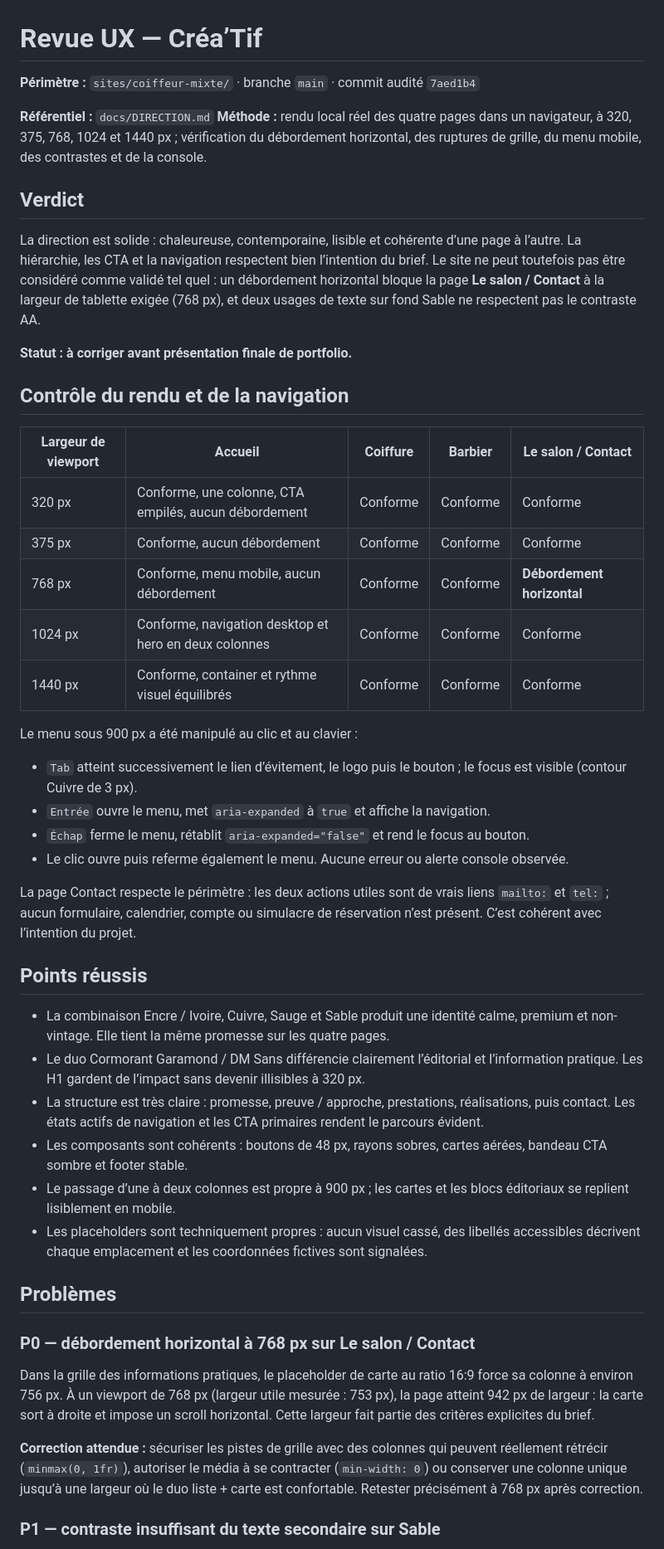
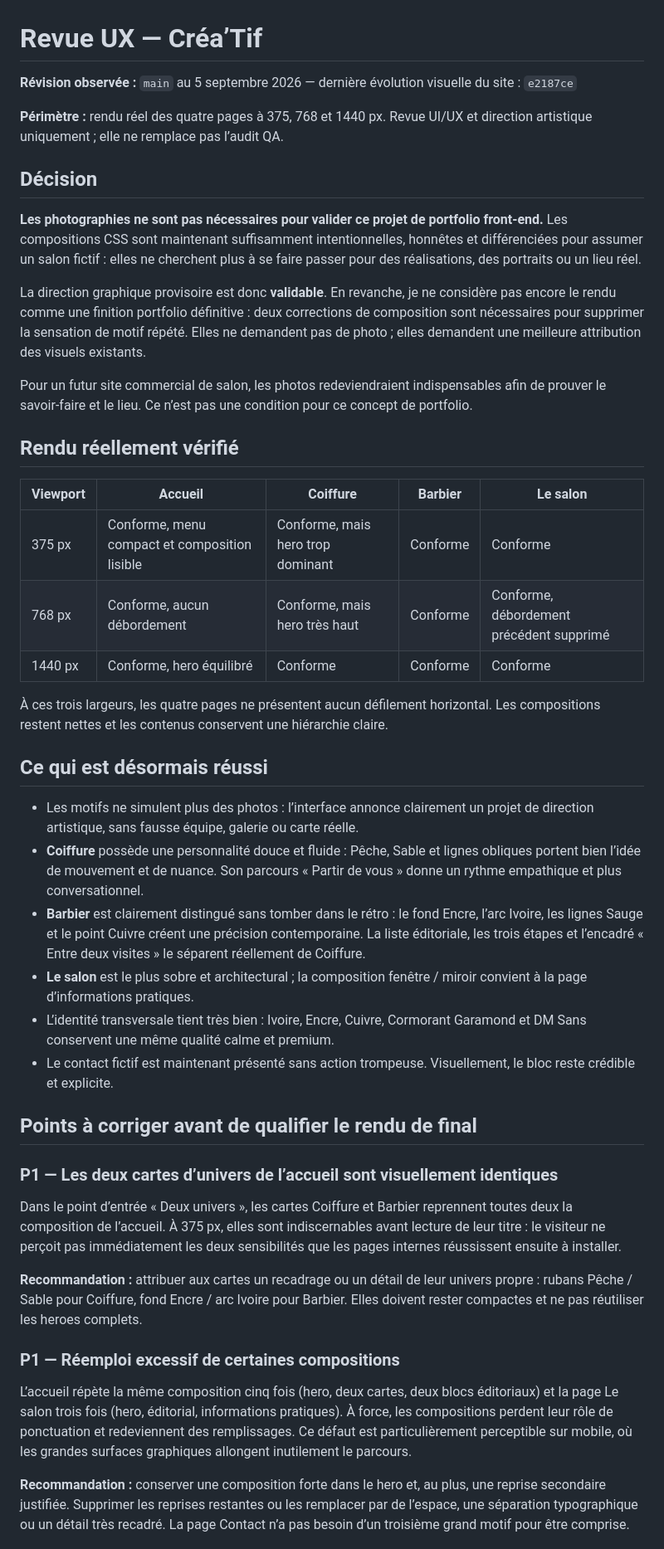
Before and after one commit to costasimon30-ux/portfolio-vitrines, a Markdown page: docs/UX-REVIEW-coiffeur-mixte.md, the part around one of its changes. Shown at 83% size. Rendered like a GitHub page.

Commit message:
docs: update Créa’Tif visual UX review
Agent: codex-ui-ux

```diff
--- a/docs/UX-REVIEW-coiffeur-mixte.md
+++ b/docs/UX-REVIEW-coiffeur-mixte.md
@@ -1,51 +1,47 @@
 # Revue UX — Créa’Tif
 
-**Périmètre :** `sites/coiffeur-mixte/` · branche `main` · commit audité `7aed1b4`
+**Révision observée :** `main` au 5 septembre 2026 — dernière évolution visuelle du site : `e2187ce`
 
-**Référentiel :** `docs/DIRECTION.md`
-**Méthode :** rendu local réel des quatre pages dans un navigateur, à 320, 375, 768, 1024 et 1440 px ; vérification du débordement horizontal, des ruptures de grille, du menu mobile, des contrastes et de la console.
+**Périmètre :** rendu réel des quatre pages à 375, 768 et 1440 px. Revue UI/UX et direction artistique uniquement ; elle ne remplace pas l’audit QA.
 
-## Verdict
+## Décision
 
-La direction est solide : chaleureuse, contemporaine, lisible et cohérente d’une page à l’autre. La hiérarchie, les CTA et la navigation respectent bien l’intention du brief. Le site ne peut toutefois pas être considéré comme validé tel quel : un débordement horizontal bloque la page **Le salon / Contact** à la largeur de tablette exigée (768 px), et deux usages de texte sur fond Sable ne respectent pas le contraste AA.
+**Les photographies ne sont pas nécessaires pour valider ce projet de portfolio front-end.** Les compositions CSS sont maintenant suffisamment intentionnelles, honnêtes et différenciées pour assumer un salon fictif : elles ne cherchent plus à se faire passer pour des réalisations, des portraits ou un lieu réel.
 
-**Statut : à corriger avant présentation finale de portfolio.**
+La direction graphique provisoire est donc **validable**. En revanche, je ne considère pas encore le rendu comme une finition portfolio définitive : deux corrections de composition sont nécessaires pour supprimer la sensation de motif répété. Elles ne demandent pas de photo ; elles demandent une meilleure attribution des visuels existants.
 
-## Contrôle du rendu et de la navigation
+Pour un futur site commercial de salon, les photos redeviendraient indispensables afin de prouver le savoir-faire et le lieu. Ce n’est pas une condition pour ce concept de portfolio.
 
-| Largeur de viewport | Accueil | Coiffure | Barbier | Le salon / Contact |
+## Rendu réellement vérifié
+
+| Viewport | Accueil | Coiffure | Barbier | Le salon |
 | --- | --- | --- | --- | --- |
-| 320 px | Conforme, une colonne, CTA empilés, aucun débordement | Conforme | Conforme | Conforme |
-| 375 px | Conforme, aucun débordement | Conforme | Conforme | Conforme |
-| 768 px | Conforme, menu mobile, aucun débordement | Conforme | Conforme | **Débordement horizontal** |
-| 1024 px | Conforme, navigation desktop et hero en deux colonnes | Conforme | Conforme | Conforme |
-| 1440 px | Conforme, container et rythme visuel équilibrés | Conforme | Conforme | Conforme |
+| 375 px | Conforme, menu compact et composition lisible | Conforme, mais hero trop dominant | Conforme | Conforme |
+| 768 px | Conforme, aucun débordement | Conforme, mais hero très haut | Conforme | Conforme, débordement précédent supprimé |
+| 1440 px | Conforme, hero équilibré | Conforme | Conforme | Conforme |
 
-Le menu sous 900 px a été manipulé au clic et au clavier :
+À ces trois largeurs, les quatre pages ne présentent aucun défilement horizontal. Les compositions restent nettes et les contenus conservent une hiérarchie claire.
 
-- `Tab` atteint successivement le lien d’évitement, le logo puis le bouton ; le focus est visible (contour Cuivre de 3 px).
-- `Entrée` ouvre le menu, met `aria-expanded` à `true` et affiche la navigation.
-- `Échap` ferme le menu, rétablit `aria-expanded="false"` et rend le focus au bouton.
-- Le clic ouvre puis referme également le menu. Aucune erreur ou alerte console observée.
+## Ce qui est désormais réussi
 
-La page Contact respecte le périmètre : les deux actions utiles sont de vrais liens `mailto:` et `tel:` ; aucun formulaire, calendrier, compte ou simulacre de réservation n’est présent. C’est cohérent avec l’intention du projet.
+- Les motifs ne simulent plus des photos : l’interface annonce clairement un projet de direction artistique, sans fausse équipe, galerie ou carte réelle.
+- **Coiffure** possède une personnalité douce et fluide : Pêche, Sable et lignes obliques portent bien l’idée de mouvement et de nuance. Son parcours « Partir de vous » donne un rythme empathique et plus conversationnel.
+- **Barbier** est clairement distingué sans tomber dans le rétro : le fond Encre, l’arc Ivoire, les lignes Sauge et le point Cuivre créent une précision contemporaine. La liste éditoriale, les trois étapes et l’encadré « Entre deux visites » le séparent réellement de Coiffure.
+- **Le salon** est le plus sobre et architectural ; la composition fenêtre / miroir convient à la page d’informations pratiques.
+- L’identité transversale tient très bien : Ivoire, Encre, Cuivre, Cormorant Garamond et DM Sans conservent une même qualité calme et premium.
+- Le contact fictif est maintenant présenté sans action trompeuse. Visuellement, le bloc reste crédible et explicite.
 
-## Points réussis
+## Points à corriger avant de qualifier le rendu de final
 
-- La combinaison Encre / Ivoire, Cuivre, Sauge et Sable produit une identité calme, premium et non-vintage. Elle tient la même promesse sur les quatre pages.
-- Le duo Cormorant Garamond / DM Sans différencie clairement l’éditorial et l’information pratique. Les H1 gardent de l’impact sans devenir illisibles à 320 px.
-- La structure est très claire : promesse, preuve / approche, prestations, réalisations, puis contact. Les états actifs de navigation et les CTA primaires rendent le parcours évident.
-- Les composants sont cohérents : boutons de 48 px, rayons sobres, cartes aérées, bandeau CTA sombre et footer stable.
-- Le passage d’une à deux colonnes est propre à 900 px ; les cartes et les blocs éditoriaux se replient lisiblement en mobile.
-- Les placeholders sont techniquement propres : aucun visuel cassé, des libellés accessibles décrivent chaque emplacement et les coordonnées fictives sont signalées.
+### P1 — Les deux cartes d’univers de l’accueil sont visuellement identiques
 
-## Problèmes
+Dans le point d’entrée « Deux univers », les cartes Coiffure et Barbier reprennent toutes deux la composition de l’accueil. À 375 px, elles sont indiscernables avant lecture de leur titre : le visiteur ne perçoit pas immédiatement les deux sensibilités que les pages internes réussissent ensuite à installer.
 
-### P0 — débordement horizontal à 768 px sur Le salon / Contact
+**Recommandation :** attribuer aux cartes un recadrage ou un détail de leur univers propre : rubans Pêche / Sable pour Coiffure, fond Encre / arc Ivoire pour Barbier. Elles doivent rester compactes et ne pas réutiliser les heroes complets.
 
-Dans la grille des informations pratiques, le placeholder de carte au ratio 16:9 force sa colonne à environ 756 px. À un viewport de 768 px (largeur utile mesurée : 753 px), la page atteint 942 px de largeur : la carte sort à droite et impose un scroll horizontal. Cette largeur fait partie des critères explicites du brief.
+### P1 — Réemploi excessif de certaines compositions
 
-**Correction attendue :** sécuriser les pistes de grille avec des colonnes qui peuvent réellement rétrécir (`minmax(0, 1fr)`), autoriser le média à se contracter (`min-width: 0`) ou conserver une colonne unique jusqu’à une largeur où le duo liste + carte est confortable. Retester précisément à 768 px après correction.
+L’accueil répète la même composition cinq fois (hero, deux cartes, deux blocs éditoriaux) et la page Le salon trois fois (hero, éditorial, informations pratiques). À force, les compositions perdent leur rôle de ponctuation et redeviennent des remplissages. Ce défaut est particulièrement perceptible sur mobile, où les grandes surfaces graphiques allongent inutilement le parcours.
 
-### P1 — contraste insuffisant du texte secondaire sur Sable
+**Recommandation :** conserver une composition forte dans le hero et, au plus, une reprise secondaire justifiée. Supprimer les reprises restantes ou les remplacer par de l’espace, une séparation typographique ou un détail très recadré. La page Contact n’a pas besoin d’un troisième grand motif pour être comprise.
 
```
Also changed, not shown: other parts of docs/UX-REVIEW-coiffeur-mixte.md (+17 -40 lines).
